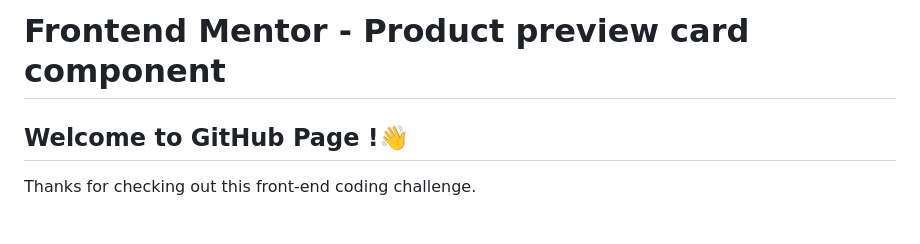
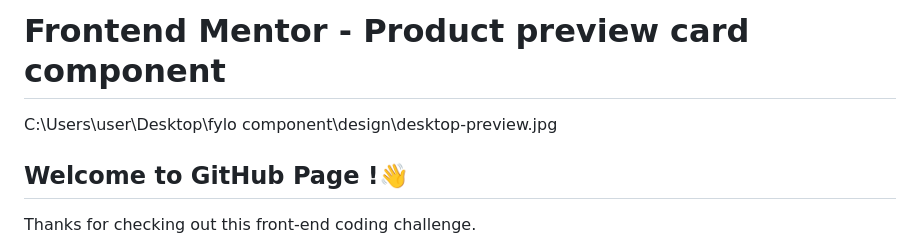
Before and after one commit to devilalpanchal/Product-Preview-Card, a Markdown page: README.md, the part around the change. GitHub-like rendering; blank space fills up the shorter version.

```diff
--- a/README.md
+++ b/README.md
@@ -1,6 +1,6 @@
 # Frontend Mentor - Product preview card component
 
-
+C:\Users\user\Desktop\fylo component\design\desktop-preview.jpg
 
 ## Welcome to GitHub Page !👋
 
```
